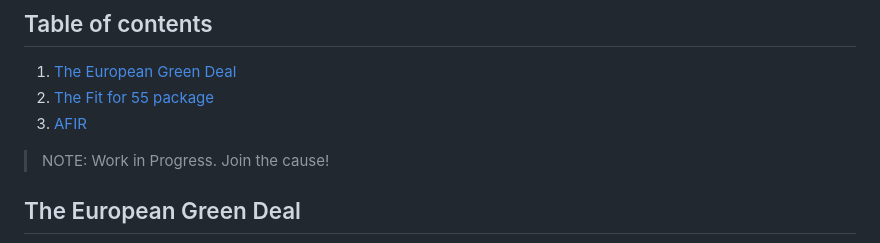
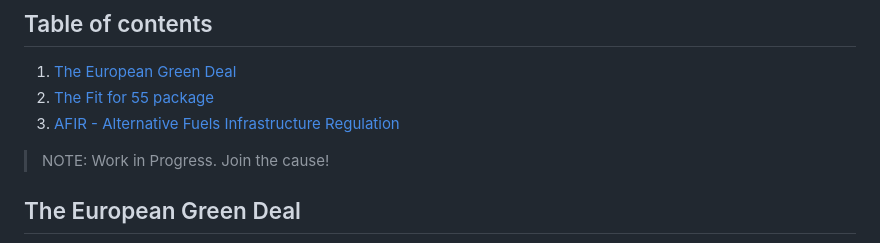
Before and after one commit to pmreis/emobility, a Markdown page: README.md, the part around the change. Drawn GitHub-style.

```diff
--- a/README.md
+++ b/README.md
@@ -16,7 +16,7 @@ The goal is to track the evolution of sustainable mobility milestones on each Eu
 ## Table of contents
 1. [The European Green Deal](#the-european-green-deal)
 2. [The Fit for 55 package](#the-fit-for-55-package)
-3. [AFIR](#afir)
+3. [AFIR - Alternative Fuels Infrastructure Regulation](#afir---alternative-fuels-infrastructure-regulation)
 
 > NOTE: Work in Progress. Join the cause!
 
```
